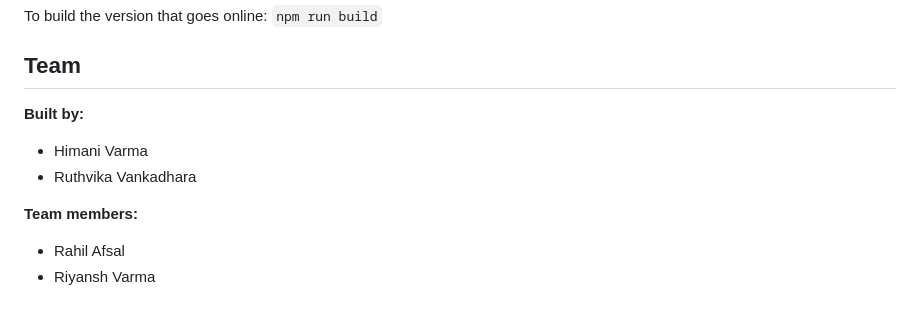
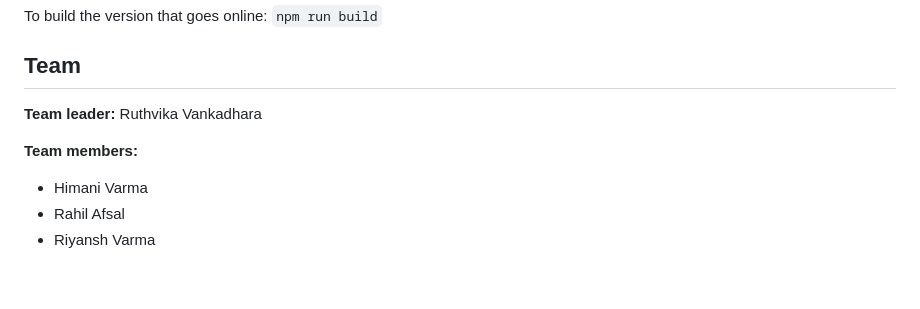
Before and after one commit to vruthvi20/akshaya-patr, a Markdown page: README.md, the part around the change. Drawn GitHub-style; blank space fills up the shorter version.

Commit message:
README: update team section
Co-Authored-By: Claude Opus 5.5 <noreply@anthropic.com>

```diff
--- a/README.md
+++ b/README.md
@@ -95,11 +95,10 @@ Open http://localhost:5173 in a browser. Requires [Node.js](https://nodejs.org)
 To build the version that goes online: `npm run build`
 
 ## Team
-**Built by:**
-- Himani Varma
-- Ruthvika Vankadhara
+**Team leader:** Ruthvika Vankadhara
 
 **Team members:**
+- Himani Varma
 - Rahil Afsal
 - Riyansh Varma
 
```
